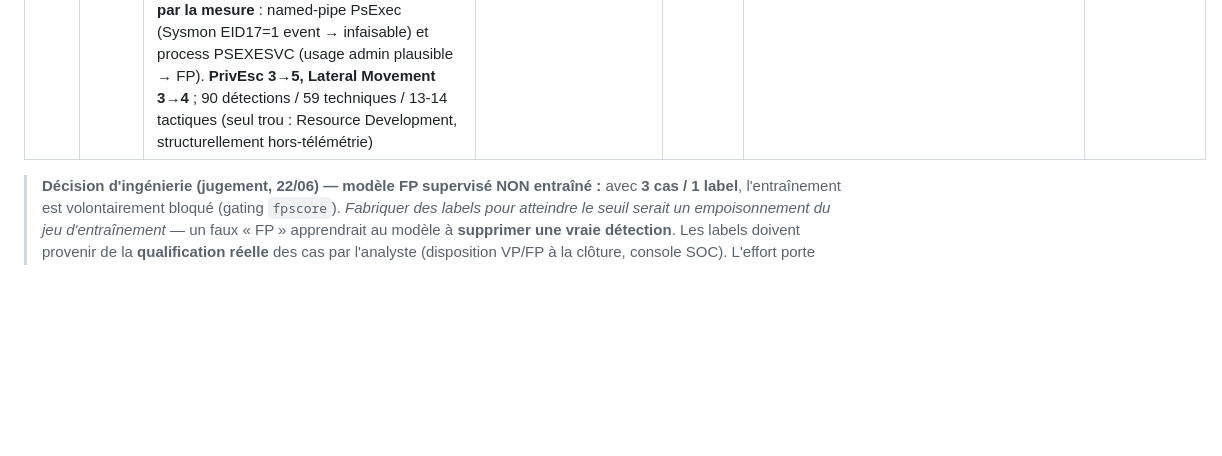
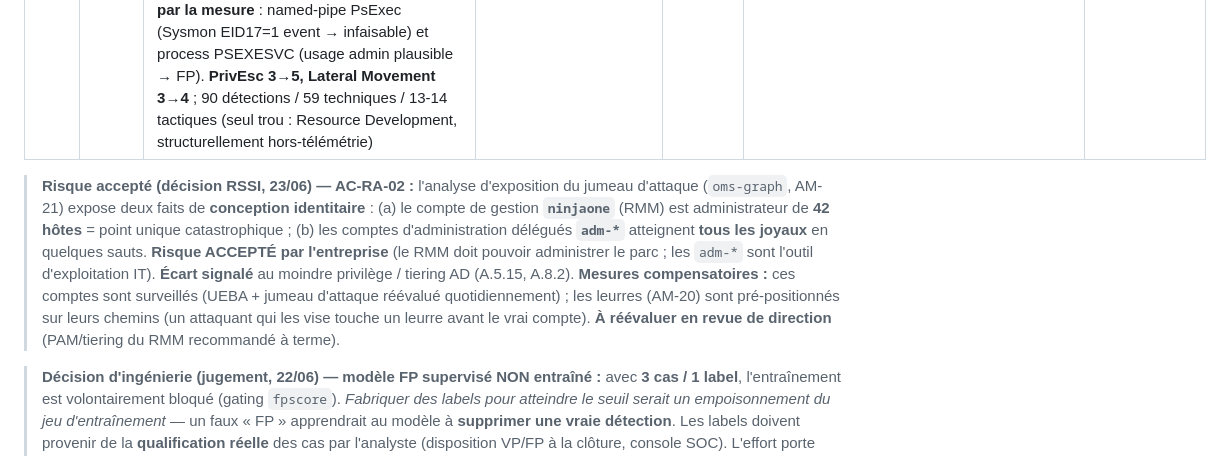
Before and after one commit to jmorin-info/omnitech-siem-setup, a Markdown page: docs/REGISTRE-AMELIORATION-CONTINUE.md, the part around the change. Drawn GitHub-style; blank space fills up the shorter version.

Commit message:
registre: AC-RA-02 risque accepte (ninjaone RMM admin partout + adm-* -> joyaux)
Risque d'exposition identitaire revele par le jumeau d'attaque (oms-graph),
accepte par l'entreprise. Ecart moindre privilege/tiering signale ; mesures
compensatoires : surveillance + leurres pre-positionnes sur leurs chemins.

```diff
--- a/docs/REGISTRE-AMELIORATION-CONTINUE.md
+++ b/docs/REGISTRE-AMELIORATION-CONTINUE.md
@@ -53,6 +53,17 @@
 | AM-20 | 23/06 | **OMNI Sentinel — couche de DÉCEPTION proactive (honeytokens 0-FP)** : passage d'une détection *réactive* (attendre la signature) à *proactive* (fabriquer le piège). Des leurres sans aucun usage légitime — comptes/comptes-machine AD, SPN Kerberoast, FQDN canari embarqués dans des fichiers appât — placés sur les **chemins d'attaque** vers les joyaux (DC/SIEM/Veeam/Vault/PKI/fichiers/vSphere). Conçu+mesuré+**vérifié adversarialement** (workflow 15 agents) : **collision = 0 sur 30 j** pour les 15 comptes + 5 FQDN (TargetUserName/ServiceName/QueryName) → 0-FP *par construction*, fidélité ~100 %. Registre extensible (lookup `omni-deception`, +1 ligne CSV = couvert en <60 s). 5 règles multi-source (decoy_identity T1078, decoy_kerberoast T1558.003 *zero_fp vérifié — le plus fort*, canary_token T1005). Verdicts honnêtes : decoy_host **droppé** (EID3 = bruit de scan → fondu dans identity via comptes machine) ; decoy_file **droppé** (pas d'audit lecture) → canari embarqué ; canari **révisé** en domaines externes disjoints de la zone AD. L'**appât** = action Julien dry-run sur AD OMNITECH (jamais le tenant co-managé) | Capture pré-impact ; +3 playbooks (95) ; Collection 2→3 ; détection-as-code proactive | A.8.16, A.8.7, A.5.7 | `88-deception-honeytokens.sh` ; `lookups/deception-decoys.csv` ; `docs/DECEPTION-PLAN.md` ; `lookups/alert-guidance.json` ; `lookups/mitre-attack.csv` | **Clos (détection armée) ; appât en attente Julien** |
 | AM-19 | 23/06 | **Comblement des tactiques minces de la carte ATT&CK** : la carte de couverture montrait Privilege Escalation et Lateral Movement à **3 techniques** chacune (axe le plus perfectible). Ajout de **3 détecteurs haute-fidélité** dont la signature offensive cadrée mesure **0 sur 30 j** *alors que le champ porteur est vivant (contrôle positif)* : `ifeo_debugger` (T1574.012 — valeur Debugger sous Image File Execution Options ; racine IFEO active à 2088 écritures légitimes/30j, `\Debugger`=0), `service_host_shell` (T1068 — spoolsv/services→shell ; PrintNightmare/abus SCM ; spoolsv-parent vivant à 8 hits légitimes), `winrm_lateral` (T1021.006 — wsmprovhost→recon, powershell exclu). **2 faux candidats écartés par la mesure** : named-pipe PsExec (Sysmon EID17=1 event → infaisable) et process PSEXESVC (usage admin plausible → FP). **PrivEsc 3→5, Lateral Movement 3→4** ; 90 détections / 59 techniques / 13-14 tactiques (seul trou : Resource Development, structurellement hors-télémétrie) | Couverture kill-chain renforcée **sans dette FP** (chaque règle 0-baseline + champ validé) ; +3 playbooks 4-parties (92 au total) | A.8.16, A.8.7 | `87-detection-extra4.sh` ; `lookups/mitre-attack.csv` ; `lookups/alert-guidance.json` ; `docs/mitre-navigator-layer.json` (57 relancé) | **Clos (3)** |
 
+> **Risque accepté (décision RSSI, 23/06) — AC-RA-02 :** l'analyse d'exposition du jumeau
+> d'attaque (`oms-graph`, AM-21) expose deux faits de **conception identitaire** :
+> (a) le compte de gestion **`ninjaone`** (RMM) est administrateur de **42 hôtes** = point
+> unique catastrophique ; (b) les comptes d'administration délégués **`adm-*`** atteignent
+> **tous les joyaux** en quelques sauts. **Risque ACCEPTÉ par l'entreprise** (le RMM doit
+> pouvoir administrer le parc ; les `adm-*` sont l'outil d'exploitation IT). **Écart signalé**
+> au moindre privilège / tiering AD (A.5.15, A.8.2). **Mesures compensatoires :** ces comptes
+> sont surveillés (UEBA + jumeau d'attaque réévalué quotidiennement) ; les leurres (AM-20)
+> sont pré-positionnés sur leurs chemins (un attaquant qui les vise touche un leurre avant
+> le vrai compte). **À réévaluer en revue de direction** (PAM/tiering du RMM recommandé à terme).
+
 > **Décision d'ingénierie (jugement, 22/06) — modèle FP supervisé NON entraîné :** avec
 > **3 cas / 1 label**, l'entraînement est volontairement bloqué (gating `fpscore`).
 > *Fabriquer des labels pour atteindre le seuil serait un empoisonnement du jeu
```
